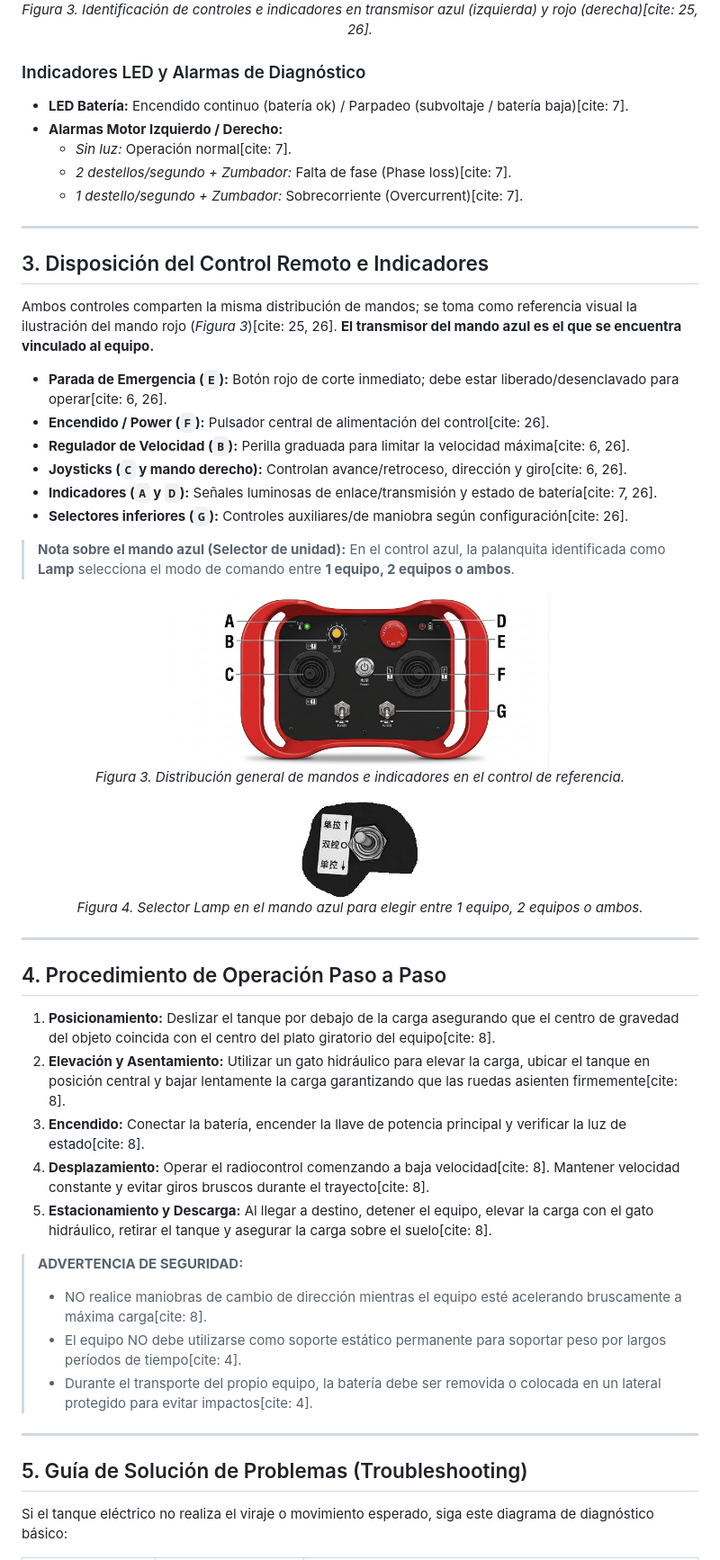
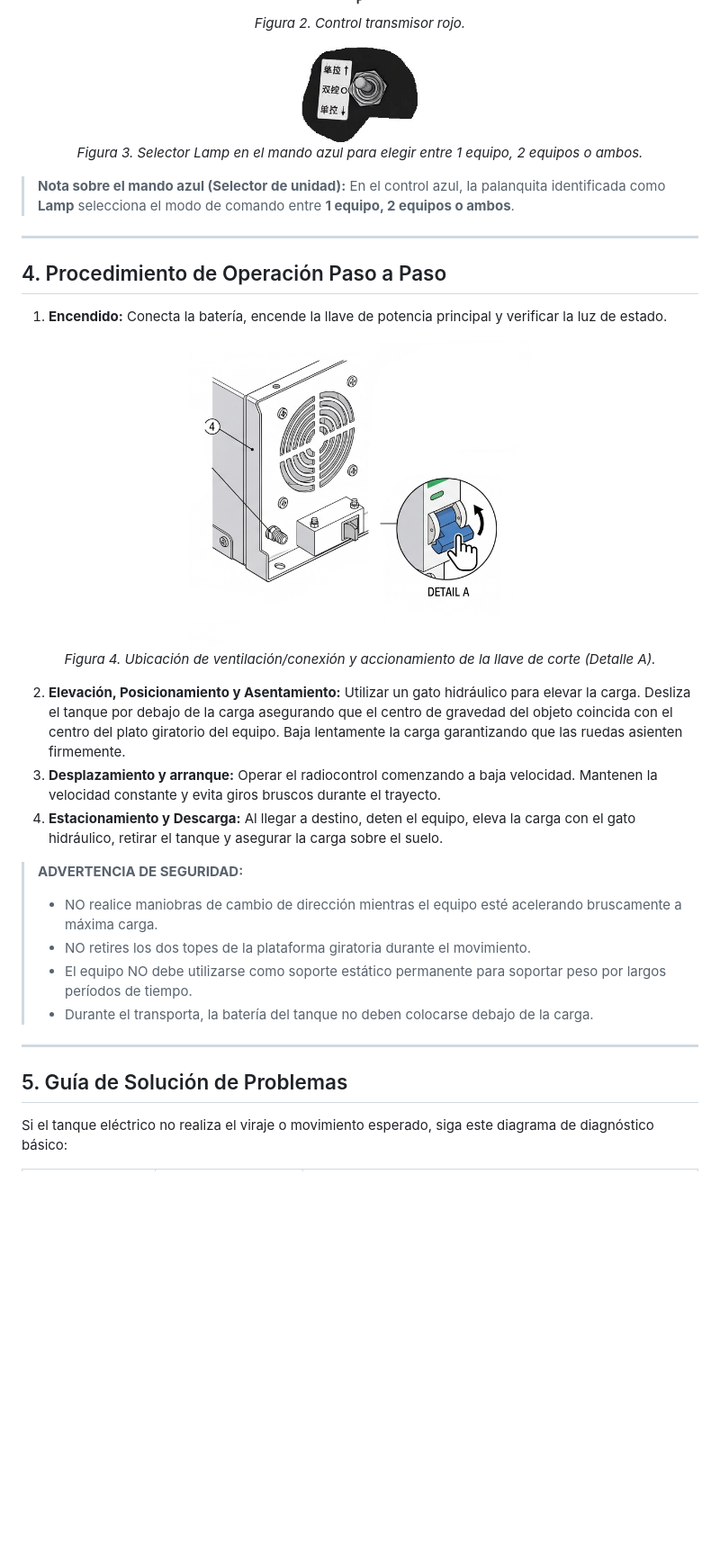
Before and after one commit to InformaticZinc131/Electrical-Moving-Ground-Tank, a Markdown page: Manual.md, the part around one of its changes. Shown at 90% size. GitHub-like rendering; pictures changed too: Assets/Control_Rojo.jpeg; blank space fills up the shorter version.

Commit message:
Actualizar Manual.md

```diff
--- a/Manual.md
+++ b/Manual.md
@@ -50,57 +55,38 @@ Según el transmisor intalado en el equipo, será el mando a utilizar. Ambos man
   <img src="Assets/Control_Rojo.jpeg" alt="Mando remoto carcasa roja" width="360"><br>
-  <em>Figura 3. Identificación de controles e indicadores en transmisor azul (izquierda) y rojo (derecha)[cite: 25, 26].</em>
-</p>
-
-### Indicadores LED y Alarmas de Diagnóstico
-* **LED Batería:** Encendido continuo (batería ok) / Parpadeo (subvoltaje / batería baja)[cite: 7].
-* **Alarmas Motor Izquierdo / Derecho:**
-  * *Sin luz:* Operación normal[cite: 7].
-  * *2 destellos/segundo + Zumbador:* Falta de fase (Phase loss)[cite: 7].
-  * *1 destello/segundo + Zumbador:* Sobrecorriente (Overcurrent)[cite: 7].
-
----
-
-## 3. Disposición del Control Remoto e Indicadores
-
-Ambos controles comparten la misma distribución de mandos; se toma como referencia visual la ilustración del mando rojo (*Figura 3*)[cite: 25, 26]. **El transmisor del mando azul es el que se encuentra vinculado al equipo.**
-
-* **Parada de Emergencia (`E`):** Botón rojo de corte inmediato; debe estar liberado/desenclavado para operar[cite: 6, 26].
-* **Encendido / Power (`F`):** Pulsador central de alimentación del control[cite: 26].
-* **Regulador de Velocidad (`B`):** Perilla graduada para limitar la velocidad máxima[cite: 6, 26].
-* **Joysticks (`C` y mando derecho):** Controlan avance/retroceso, dirección y giro[cite: 6, 26].
-* **Indicadores (`A` y `D`):** Señales luminosas de enlace/transmisión y estado de batería[cite: 7, 26].
-* **Selectores inferiores (`G`):** Controles auxiliares/de maniobra según configuración[cite: 26].
-
-> **Nota sobre el mando azul (Selector de unidad):** En el control azul, la palanquita identificada como **Lamp** selecciona el modo de comando entre **1 equipo, 2 equipos o ambos**.
-
-<p align="center">
-  <img src="Assets/Control_Rojo.jpeg" alt="Referencia general de mandos" width="420"><br>
-  <em>Figura 3. Distribución general de mandos e indicadores en el control de referencia.</em>
+  <em>Figura 2. Control transmisor rojo.</em>
 </p>
 
 <p align="center">
   <img src="Assets/Zoom_Lamp_Azul.jpeg" alt="Detalle de palanquita Lamp en mando azul" width="130"><br>
-  <em>Figura 4. Selector Lamp en el mando azul para elegir entre 1 equipo, 2 equipos o ambos.</em>
+  <em>Figura 3. Selector Lamp en el mando azul para elegir entre 1 equipo, 2 equipos o ambos.</em>
 </p>
+
+> **Nota sobre el mando azul (Selector de unidad):** En el control azul, la palanquita identificada como **Lamp** selecciona el modo de comando entre **1 equipo, 2 equipos o ambos**.
 
 ---
 
 ## 4. Procedimiento de Operación Paso a Paso
 
-1. **Posicionamiento:** Deslizar el tanque por debajo de la carga asegurando que el centro de gravedad del objeto coincida con el centro del plato giratorio del equipo[cite: 8].
-2. **Elevación y Asentamiento:** Utilizar un gato hidráulico para elevar la carga, ubicar el tanque en posición central y bajar lentamente la carga garantizando que las ruedas asienten firmemente[cite: 8].
-3. **Encendido:** Conectar la batería, encender la llave de potencia principal y verificar la luz de estado[cite: 8].
-4. **Desplazamiento:** Operar el radiocontrol comenzando a baja velocidad[cite: 8]. Mantener velocidad constante y evitar giros bruscos durante el trayecto[cite: 8].
-5. **Estacionamiento y Descarga:** Al llegar a destino, detener el equipo, elevar la carga con el gato hidráulico, retirar el tanque y asegurar la carga sobre el suelo[cite: 8].
+1. **Encendido:** Conecta la batería, encende la llave de potencia principal y verificar la luz de estado.
+
+<p align="center">
+  <img src="Assets/Termica.jpeg" alt="Accionamiento de protección térmica y ventilación" width="380"><br>
+  <em>Figura 4. Ubicación de ventilación/conexión y accionamiento de la llave de corte (Detalle A).</em>
+</p>
+
+2. **Elevación, Posicionamiento y Asentamiento:** Utilizar un gato hidráulico para elevar la carga. Desliza el tanque por debajo de la carga asegurando que el centro de gravedad del objeto coincida con el centro del plato giratorio del equipo. Baja lentamente la carga garantizando que las ruedas asienten firmemente.
+4. **Desplazamiento y arranque:** Operar el radiocontrol comenzando a baja velocidad. Mantenen la velocidad constante y evita giros bruscos durante el trayecto.
+5. **Estacionamiento y Descarga:** Al llegar a destino, deten el equipo, eleva la carga con el gato hidráulico, retirar el tanque y asegurar la carga sobre el suelo.
 
 > **ADVERTENCIA DE SEGURIDAD:**
-> * NO realice maniobras de cambio de dirección mientras el equipo esté acelerando bruscamente a máxima carga[cite: 8].
-> * El equipo NO debe utilizarse como soporte estático permanente para soportar peso por largos períodos de tiempo[cite: 4].
-> * Durante el transporte del propio equipo, la batería debe ser removida o colocada en un lateral protegido para evitar impactos[cite: 4].
+> * NO realice maniobras de cambio de dirección mientras el equipo esté acelerando bruscamente a máxima carga.
+> * NO retires los dos topes de la plataforma giratoria durante el movimiento.
+> * El equipo NO debe utilizarse como soporte estático permanente para soportar peso por largos períodos de tiempo.
+> * Durante el transporta, la batería del tanque no deben colocarse debajo de la carga.
 
 ---
 
-## 5. Guía de Solución de Problemas (Troubleshooting)
+## 5. Guía de Solución de Problemas
 
 Si el tanque eléctrico no realiza el viraje o movimiento esperado, siga este diagrama de diagnóstico básico:
 
```
Also changed, not shown: other parts of Manual.md (+63 -59 lines), Assets/Control_Rojo_V1.jpeg (added), 1 other file.
